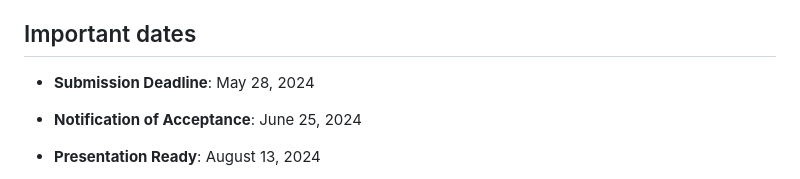
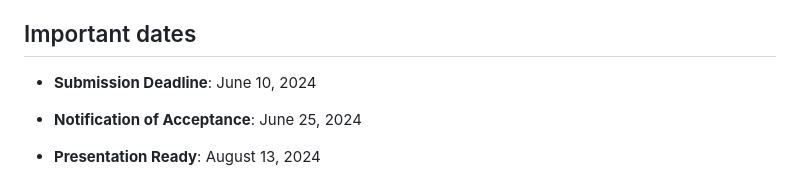
Before and after one commit to SEMANTiCS-org/2024-semantics-org.github.io, a Markdown page: content/industry.md, the part around the change. Rendered like a GitHub page.

Commit message:
IndustryDate

```diff
--- a/content/industry.md
+++ b/content/industry.md
@@ -3,7 +3,7 @@
 <h2>Important dates</h2>
 <ul>
     <li>
-        <p style="text-align: justify !important;"><strong>Submission Deadline</strong>: May 28, 2024</p>
+        <p style="text-align: justify !important;"><strong>Submission Deadline</strong>: June 10, 2024</p>
     </li>
     <li>
         <p style="text-align: justify !important;"><strong>Notification of Acceptance</strong>: June 25, 2024</p>
```
